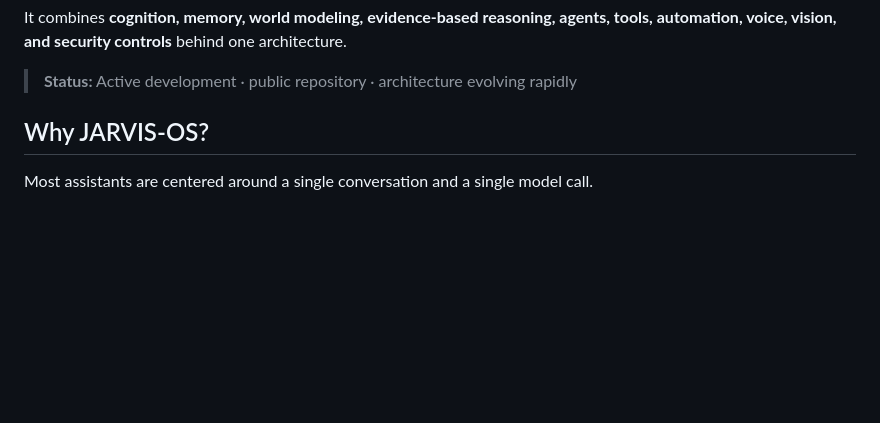
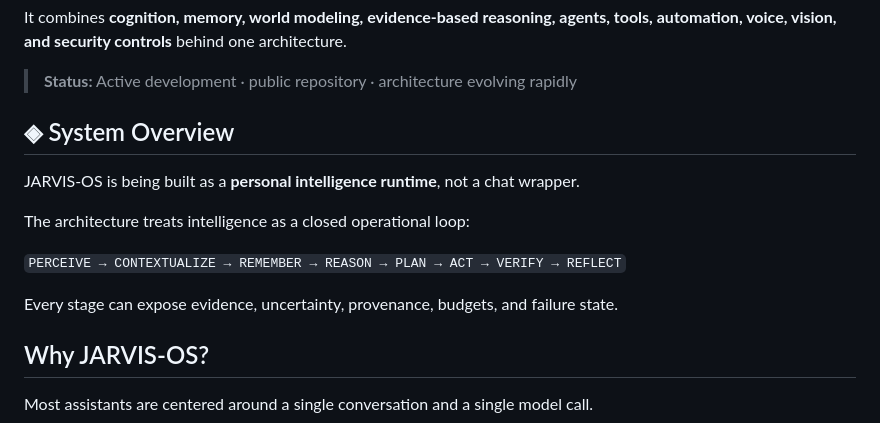
Before and after one commit to MuntazarAI/jarvis-os, a Markdown page: README.md, the part around one of its changes. Drawn GitHub-style; blank space fills up the shorter version.

Commit message:
docs: refine JARVIS-OS command-center overview

```diff
--- a/README.md
+++ b/README.md
@@ -33,6 +32,16 @@ JARVIS-OS is an experimental, modular personal AI platform designed to turn a lo
 It combines **cognition, memory, world modeling, evidence-based reasoning, agents, tools, automation, voice, vision, and security controls** behind one architecture.
 
 > **Status:** Active development · public repository · architecture evolving rapidly
+
+## ◈ System Overview
+
+JARVIS-OS is being built as a **personal intelligence runtime**, not a chat wrapper.
+
+The architecture treats intelligence as a closed operational loop:
+
+`PERCEIVE → CONTEXTUALIZE → REMEMBER → REASON → PLAN → ACT → VERIFY → REFLECT`
+
+Every stage can expose evidence, uncertainty, provenance, budgets, and failure state.
 
 ## Why JARVIS-OS?
 
```
Also changed, not shown: other parts of README.md (+0 -1 lines).
